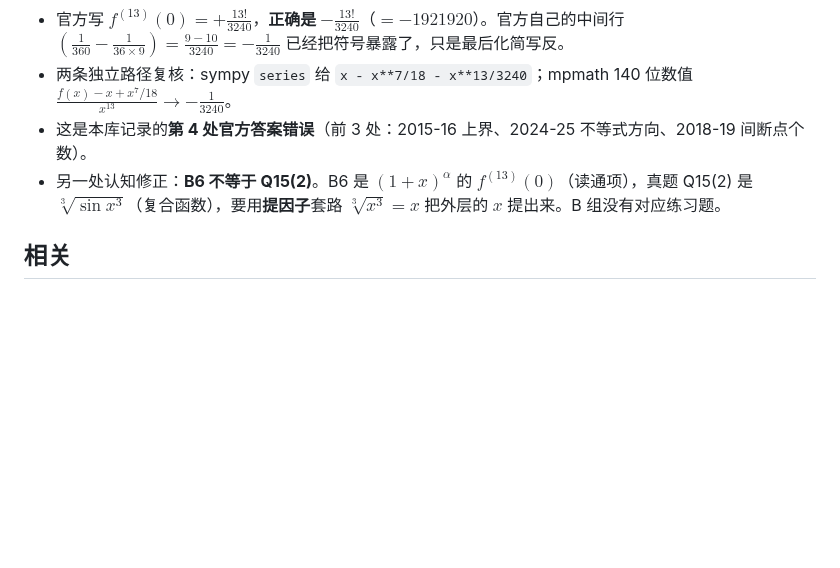
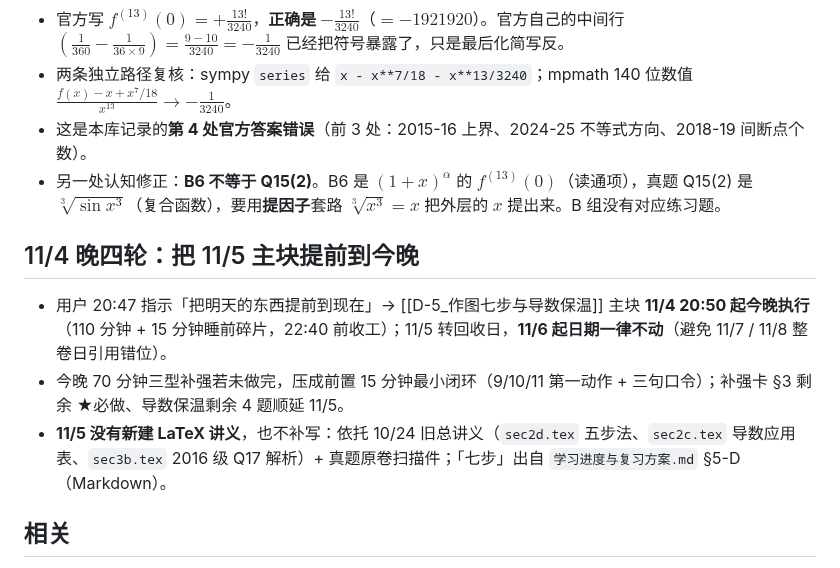
Before and after one commit to Run-Tao/Note, a Markdown page: 00 - Personal/Learning Log/2026-W44.md, the part around the change. Rendered like a GitHub page; blank space fills up the shorter version.

```diff
--- a/00 - Personal/Learning Log/2026-W44.md
+++ b/00 - Personal/Learning Log/2026-W44.md
@@ -47,6 +47,12 @@ updated: 2026-11-03
 - 另一处认知修正：**B6 不等于 Q15(2)**。B6 是 $(1+x)^\alpha$ 的 $f^{(13)}(0)$（读通项），真题 Q15(2) 是 $\sqrt[3]{\sin x^3}$（复合函数），要用**提因子**套路 $\sqrt[3]{x^3}=x$ 把外层的 $x$ 提出来。B 组没有对应练习题。
 
 
+## 11/4 晚四轮：把 11/5 主块提前到今晚
+
+- 用户 20:47 指示「把明天的东西提前到现在」→ [[D-5_作图七步与导数保温]] 主块 **11/4 20:50 起今晚执行**（110 分钟 + 15 分钟睡前碎片，22:40 前收工）；11/5 转回收日，**11/6 起日期一律不动**（避免 11/7 / 11/8 整卷日引用错位）。
+- 今晚 70 分钟三型补强若未做完，压成前置 15 分钟最小闭环（9/10/11 第一动作 + 三句口令）；补强卡 §3 剩余 ★必做、导数保温剩余 4 题顺延 11/5。
+- **11/5 没有新建 LaTeX 讲义**，也不补写：依托 10/24 旧总讲义（`sec2d.tex` 五步法、`sec2c.tex` 导数应用表、`sec3b.tex` 2016 级 Q17 解析）+ 真题原卷扫描件；「七步」出自 `学习进度与复习方案.md` §5-D（Markdown）。
+
 ## 相关
 
 - [[Personal Hub|个人总览]] ｜ [[Learning Log/README|学习日志]] ｜ [[高数I期中冲刺计划_2026-11|冲刺计划]] ｜ [[2026-W43|上周周记]]
```
Also changed, not shown: Advanced_Mathematics/Notes/D-5_作图七步与导数保温.md (+9 -4 lines), 高数I期中冲刺计划_2026-11.md (+2 -2 lines).
